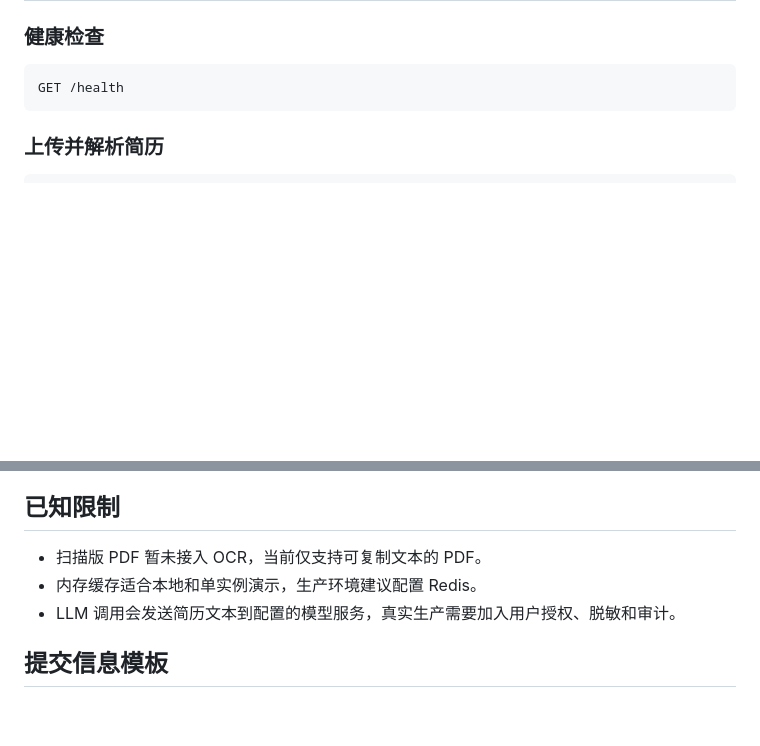
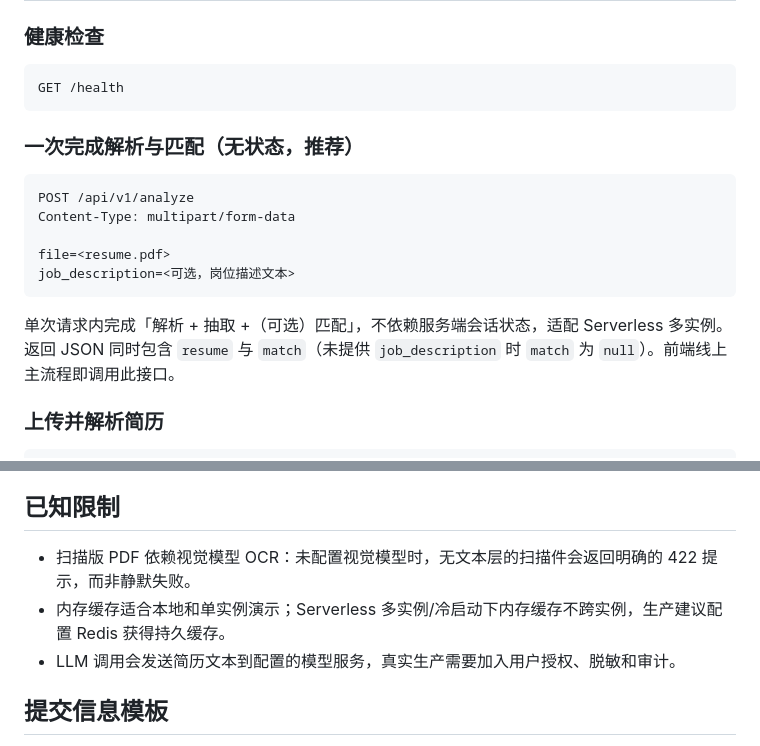
Before and after one commit to GeoSyntax/sidereus-resume-analyzer, a Markdown page: README.md, 2 parts joined by grey strips. GitHub-like rendering; blank space fills up the shorter version.

````diff
--- a/README.md
+++ b/README.md
@@ -119,6 +155,18 @@ REDIS_URL=
 ```http
 GET /health
 ```
+
+### 一次完成解析与匹配（无状态，推荐）
+
+```http
+POST /api/v1/analyze
+Content-Type: multipart/form-data
+
+file=<resume.pdf>
+job_description=<可选，岗位描述文本>
+```
+
+单次请求内完成「解析 + 抽取 +（可选）匹配」，不依赖服务端会话状态，适配 Serverless 多实例。返回 JSON 同时包含 `resume` 与 `match`（未提供 `job_description` 时 `match` 为 `null`）。前端线上主流程即调用此接口。
 
 ### 上传并解析简历
 
@@ -226,8 +274,8 @@ s deploy
 
 ## 已知限制
 
-- 扫描版 PDF 暂未接入 OCR，当前仅支持可复制文本的 PDF。
-- 内存缓存适合本地和单实例演示，生产环境建议配置 Redis。
+- 扫描版 PDF 依赖视觉模型 OCR：未配置视觉模型时，无文本层的扫描件会返回明确的 422 提示，而非静默失败。
+- 内存缓存适合本地和单实例演示；Serverless 多实例/冷启动下内存缓存不跨实例，生产建议配置 Redis 获得持久缓存。
 - LLM 调用会发送简历文本到配置的模型服务，真实生产需要加入用户授权、脱敏和审计。
 
 ## 提交信息模板
````
Also changed, not shown: other parts of README.md (+36 -0 lines), docs/images/demo-analyze.png (added), 5 other files.
